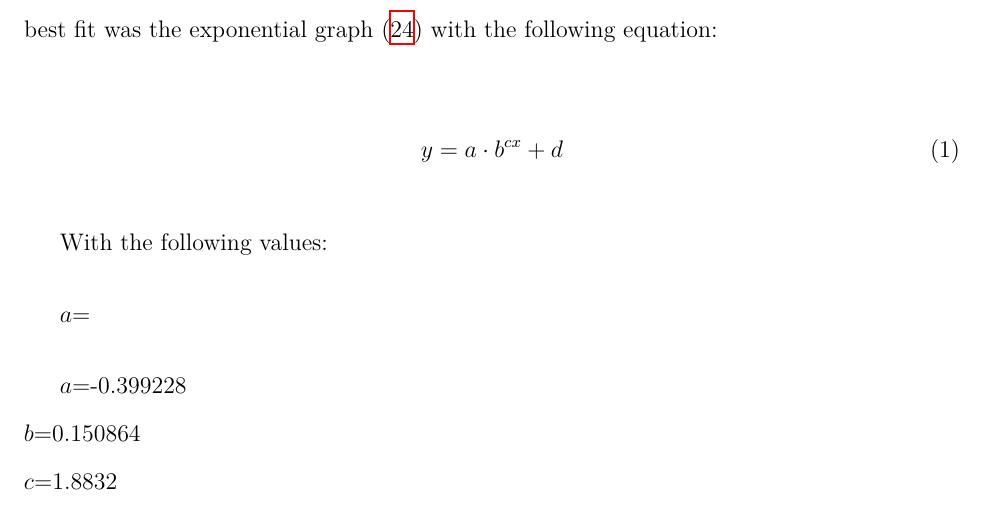
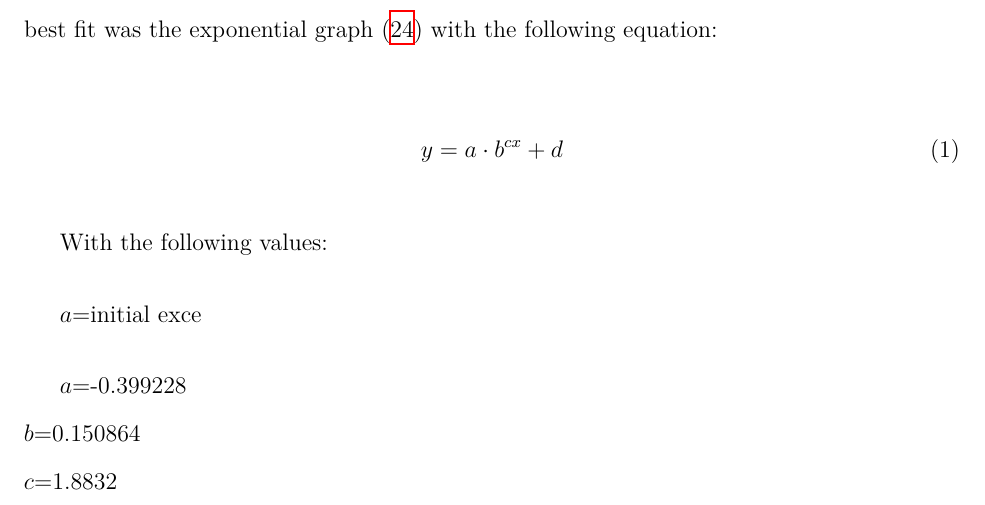
Before and after one commit to loladunton/lola_math_ia, a LaTeX document (ia_main.tex, which reads modelling.tex): part of page 11 of 14, cut so that both start at the same text. Compiled offline with XeLaTeX.

Commit message:
Auto-commit: changes detected at 2026-11-16 21:25:15

```diff
--- a/modelling.tex
+++ b/modelling.tex
@@ -173,7 +173,7 @@ I tried various regression lines on this data (Figure \ref{fig:avgRvalueLogist},
 
 With the following values:
 
-$a$=
+$a$=initial exce
 
 $a$=-0.399228  \\
 $b$=0.150864 \\
```
